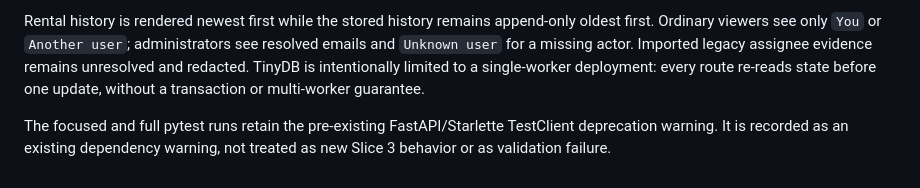
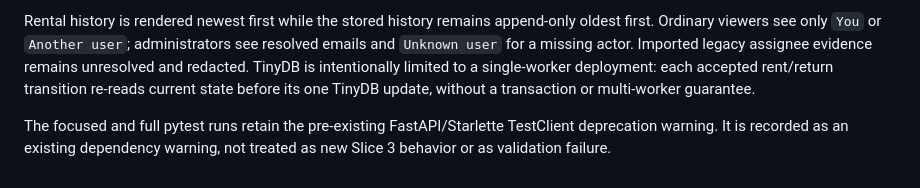
Before and after one commit to komaksym/booksy-assignment, a Markdown page: docs/ai-development-log.md, the part around the change. Rendered like a GitHub page.

```diff
--- a/docs/ai-development-log.md
+++ b/docs/ai-development-log.md
@@ -101,8 +101,8 @@ Rental history is rendered newest first while the stored history remains append-
 oldest first. Ordinary viewers see only `You` or `Another user`; administrators see
 resolved emails and `Unknown user` for a missing actor. Imported legacy assignee
 evidence remains unresolved and redacted. TinyDB is intentionally limited to a
-single-worker deployment: every route re-reads state before one update, without a
-transaction or multi-worker guarantee.
+single-worker deployment: each accepted rent/return transition re-reads current state
+before its one TinyDB update, without a transaction or multi-worker guarantee.
 
 The focused and full pytest runs retain the pre-existing FastAPI/Starlette TestClient
 deprecation warning. It is recorded as an existing dependency warning, not treated as
```
Also changed, not shown: README.md (+3 -3 lines).
